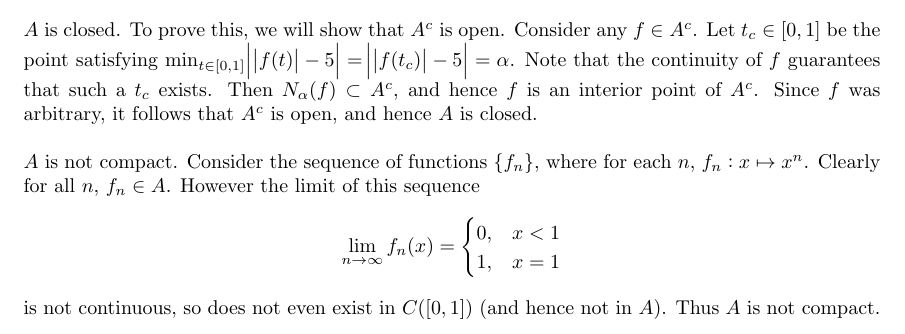
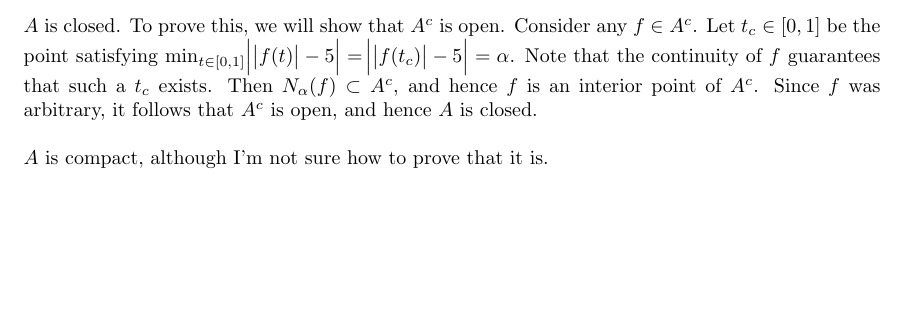
Before and after one commit to mwiens91/320-homework, a LaTeX document (ws02/ws.tex): part of page 2 of 3, cut so that both start at the same text, the shorter picture padded with empty space. Compiled offline with pdfLaTeX.

Commit message:
Leave ws2 q2 compactness unfinished

```diff
--- a/ws02/ws.tex
+++ b/ws02/ws.tex
@@ -119,19 +119,7 @@ $t_c$ exists. Then $N_\alpha (f) \subset A^c$, and hence $f$ is an
 interior point of $A^c$. Since $f$ was arbitrary, it follows that $A^c$
 is open, and hence $A$ is closed.
 
-$A$ is not compact. Consider the sequence of functions $\cbr{f_n}$,
-where for each $n$, $f_n: x \mapsto x^n$. Clearly for all $n$, $f_n \in
-A$. However the limit of this sequence
-%
-\begin{equation*}
-    \lim_{n \to \infty} f_n(x) = \begin{cases}
-        0, & x < 1 \\
-        1, & x = 1
-    \end{cases}
-\end{equation*}
-%
-is not continuous, so does not even exist in $C([0, 1])$ (and hence not
-in $A$). Thus $A$ is not compact.
+$A$ is compact, although I'm not sure how to prove that it is.
 
 \newpage
 
```
